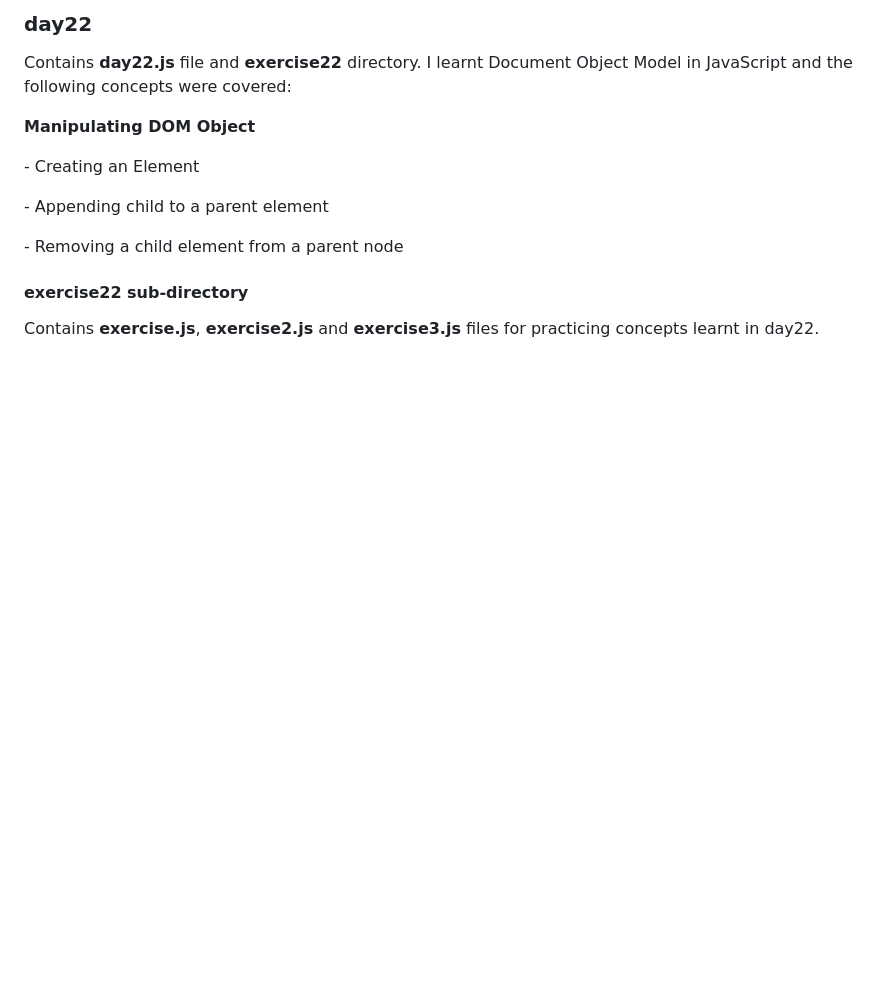
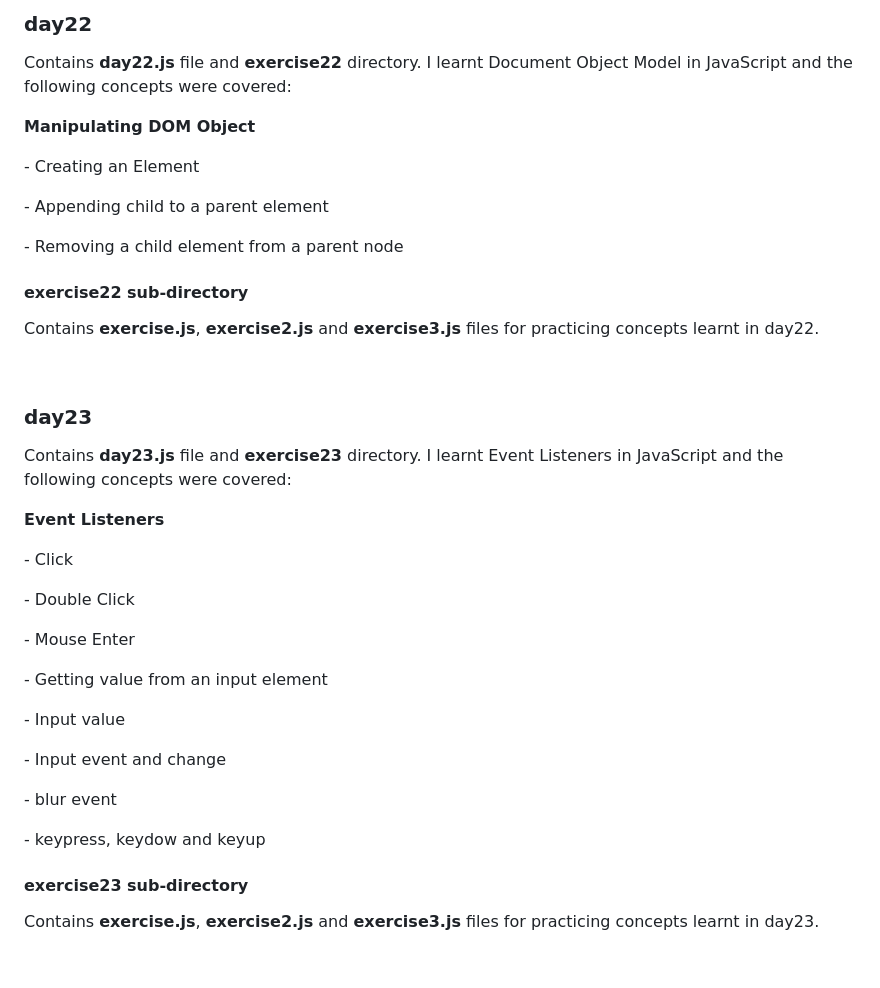
Before and after one commit to ProgrammerChris6002/30DaysOfJavaScript, a Markdown page: README.md, the part around the change. Drawn GitHub-style; blank space fills up the shorter version.

Commit message:
formatting readme, day23

```diff
--- a/README.md
+++ b/README.md
@@ -307,3 +307,19 @@
 <h4>exercise22 sub-directory</h4>
 <p>Contains <strong>exercise.js</strong>, <strong>exercise2.js</strong> and <strong>exercise3.js</strong> files for practicing concepts learnt in day22.</p>
 <br>
+
+<h3>day23</h3>
+<p>Contains <strong>day23.js</strong> file and <strong>exercise23</strong> directory. I learnt Event Listeners in JavaScript and the following concepts were covered:</p>
+<p><strong>Event Listeners</strong></p>
+<p> - Click</p>
+<p> - Double Click</p>
+<p> - Mouse Enter</p>
+<p> - Getting value from an input element</p>
+<p> - Input value</p>
+<p> - Input event and change</p>
+<p> - blur event</p>
+<p> - keypress, keydow and keyup</p>
+
+<h4>exercise23 sub-directory</h4>
+<p>Contains <strong>exercise.js</strong>, <strong>exercise2.js</strong> and <strong>exercise3.js</strong> files for practicing concepts learnt in day23.</p>
+<br>
```
